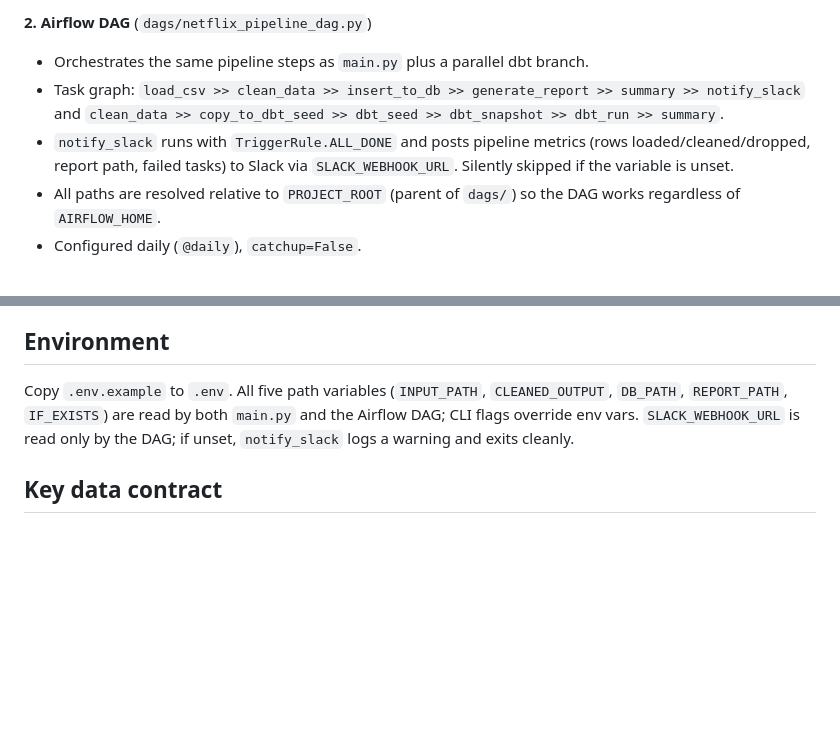
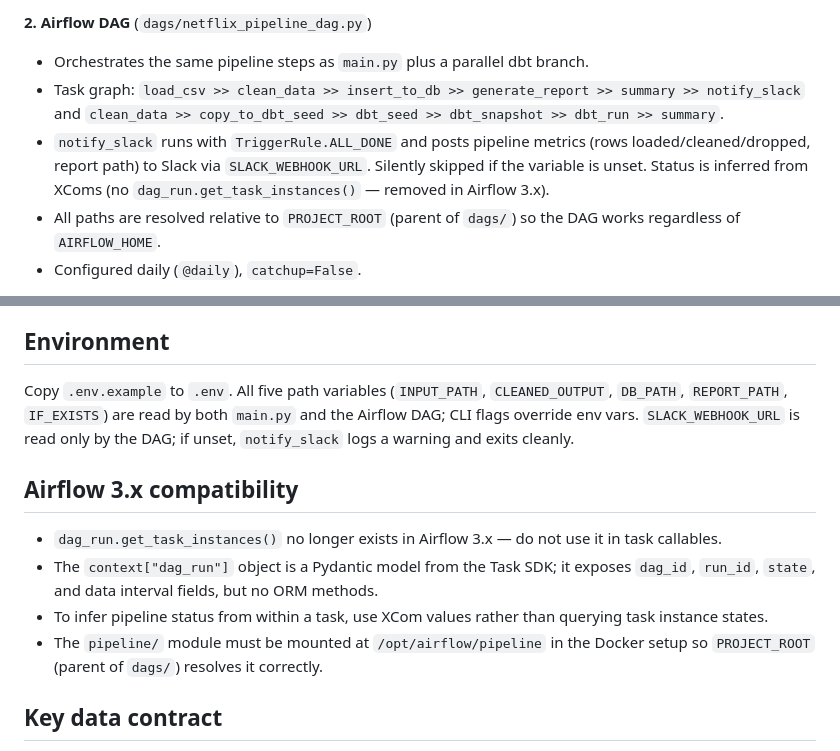
Before and after one commit to registesson/netflix-pipeline-csv-sqlite, a Markdown page: CLAUDE.md, 2 parts joined by grey strips. GitHub-like rendering; blank space fills up the shorter version.

Commit message:
docs(claude): document Airflow 3.x compatibility constraints
Co-Authored-By: Claude Sonnet 4.6 <noreply@anthropic.com>

```diff
--- a/CLAUDE.md
+++ b/CLAUDE.md
@@ -41,7 +41,7 @@ This project is a learning-oriented ETL pipeline for Netflix titles data with th
 **2. Airflow DAG** (`dags/netflix_pipeline_dag.py`)
 - Orchestrates the same pipeline steps as `main.py` plus a parallel dbt branch.
 - Task graph: `load_csv >> clean_data >> insert_to_db >> generate_report >> summary >> notify_slack` and `clean_data >> copy_to_dbt_seed >> dbt_seed >> dbt_snapshot >> dbt_run >> summary`.
-- `notify_slack` runs with `TriggerRule.ALL_DONE` and posts pipeline metrics (rows loaded/cleaned/dropped, report path, failed tasks) to Slack via `SLACK_WEBHOOK_URL`. Silently skipped if the variable is unset.
+- `notify_slack` runs with `TriggerRule.ALL_DONE` and posts pipeline metrics (rows loaded/cleaned/dropped, report path) to Slack via `SLACK_WEBHOOK_URL`. Silently skipped if the variable is unset. Status is inferred from XComs (no `dag_run.get_task_instances()` — removed in Airflow 3.x).
 - All paths are resolved relative to `PROJECT_ROOT` (parent of `dags/`) so the DAG works regardless of `AIRFLOW_HOME`.
 - Configured daily (`@daily`), `catchup=False`.
 
@@ -55,6 +55,13 @@ This project is a learning-oriented ETL pipeline for Netflix titles data with th
 
 Copy `.env.example` to `.env`. All five path variables (`INPUT_PATH`, `CLEANED_OUTPUT`, `DB_PATH`, `REPORT_PATH`, `IF_EXISTS`) are read by both `main.py` and the Airflow DAG; CLI flags override env vars. `SLACK_WEBHOOK_URL` is read only by the DAG; if unset, `notify_slack` logs a warning and exits cleanly.
 
+## Airflow 3.x compatibility
+
+- `dag_run.get_task_instances()` no longer exists in Airflow 3.x — do not use it in task callables.
+- The `context["dag_run"]` object is a Pydantic model from the Task SDK; it exposes `dag_id`, `run_id`, `state`, and data interval fields, but no ORM methods.
+- To infer pipeline status from within a task, use XCom values rather than querying task instance states.
+- The `pipeline/` module must be mounted at `/opt/airflow/pipeline` in the Docker setup so `PROJECT_ROOT` (parent of `dags/`) resolves it correctly.
+
 ## Key data contract
 
 The `clean_data()` function requires these columns to be present or raises `ValueError`: `title`, `date_added`, `release_year`, `country`, `type`. The pandera schema (`NETFLIX_SCHEMA` in `pipeline/clean.py`) validates types and value ranges after cleaning.
```
